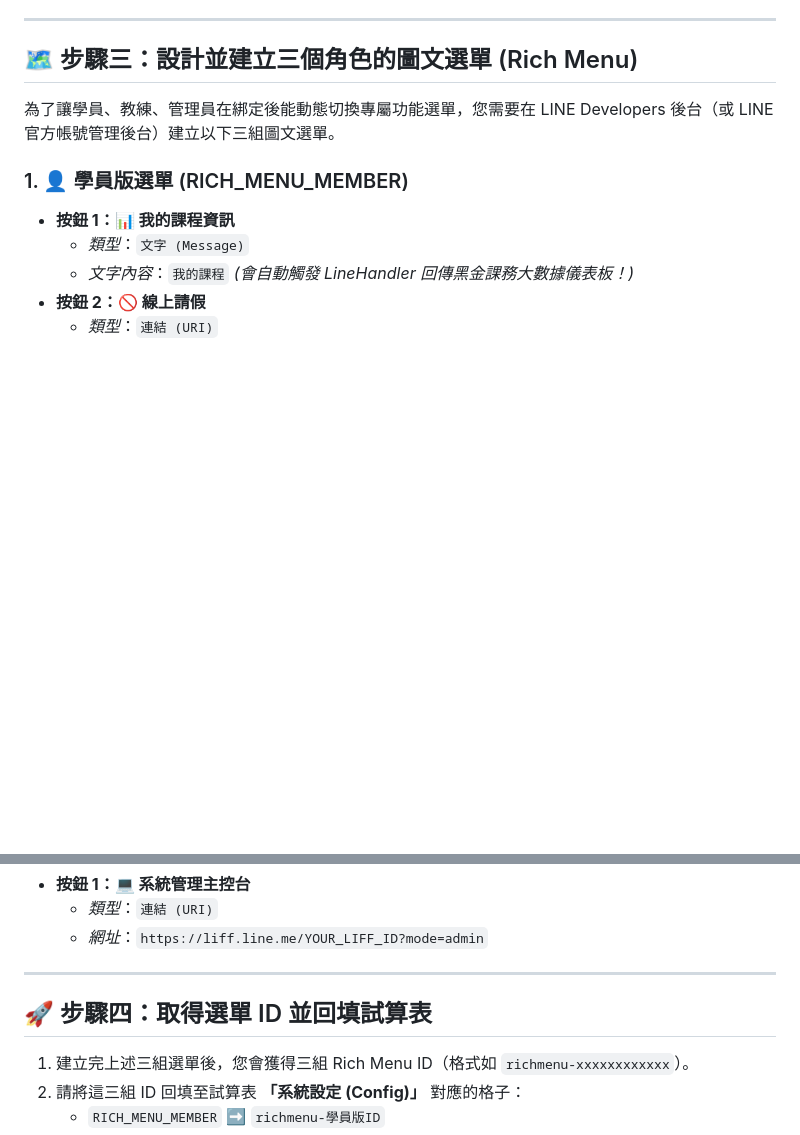
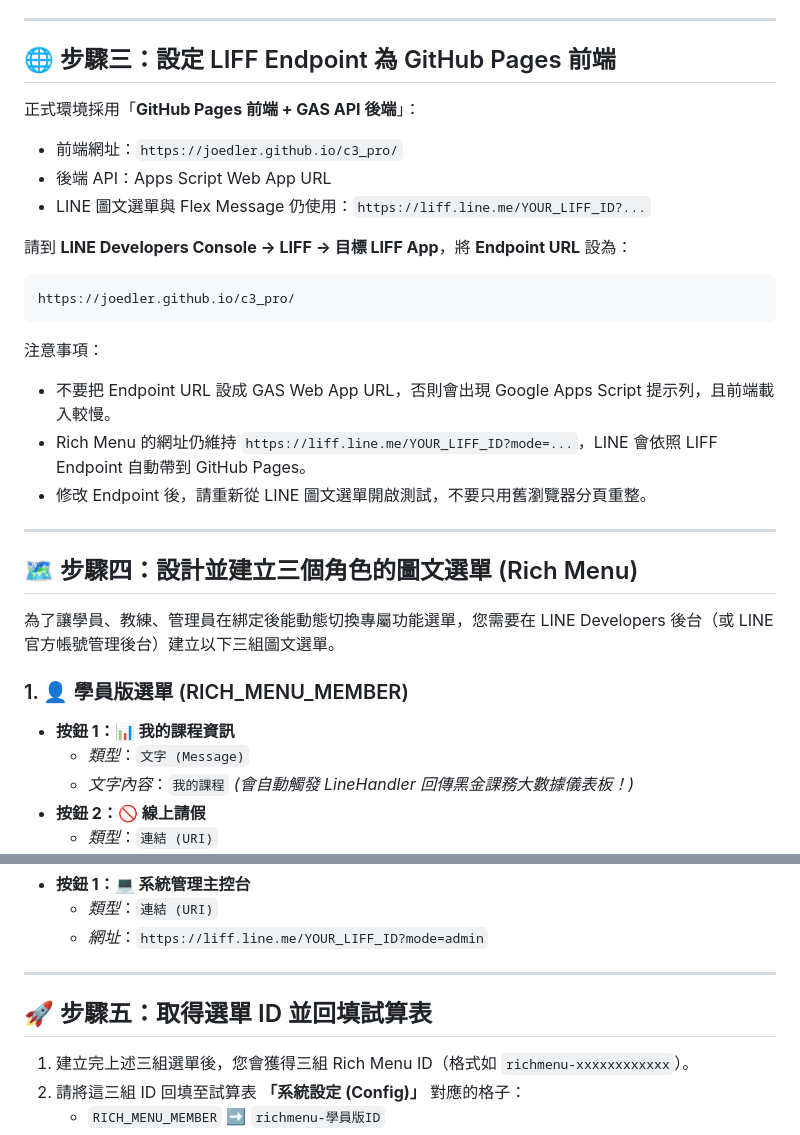
Before and after one commit to joedler/c3_pro, a Markdown page: docs/line_setup_guide.md, 2 parts joined by grey strips. Rendered like a GitHub page; blank space fills up the shorter version.

````diff
--- a/docs/line_setup_guide.md
+++ b/docs/line_setup_guide.md
@@ -28,7 +28,29 @@
 
 ---
 
-## 🗺️ 步驟三：設計並建立三個角色的圖文選單 (Rich Menu)
+## 🌐 步驟三：設定 LIFF Endpoint 為 GitHub Pages 前端
+
+正式環境採用「**GitHub Pages 前端 + GAS API 後端**」：
+
+- 前端網址：`https://joedler.github.io/c3_pro/`
+- 後端 API：Apps Script Web App URL
+- LINE 圖文選單與 Flex Message 仍使用：`https://liff.line.me/YOUR_LIFF_ID?...`
+
+請到 **LINE Developers Console → LIFF → 目標 LIFF App**，將 **Endpoint URL** 設為：
+
+```text
+https://joedler.github.io/c3_pro/
+```
+
+注意事項：
+
+- 不要把 Endpoint URL 設成 GAS Web App URL，否則會出現 Google Apps Script 提示列，且前端載入較慢。
+- Rich Menu 的網址仍維持 `https://liff.line.me/YOUR_LIFF_ID?mode=...`，LINE 會依照 LIFF Endpoint 自動帶到 GitHub Pages。
+- 修改 Endpoint 後，請重新從 LINE 圖文選單開啟測試，不要只用舊瀏覽器分頁重整。
+
+---
+
+## 🗺️ 步驟四：設計並建立三個角色的圖文選單 (Rich Menu)
 
 為了讓學員、教練、管理員在綁定後能動態切換專屬功能選單，您需要在 LINE Developers 後台（或 LINE 官方帳號管理後台）建立以下三組圖文選單。
 
@@ -58,7 +80,7 @@
 
 ---
 
-## 🚀 步驟四：取得選單 ID 並回填試算表
+## 🚀 步驟五：取得選單 ID 並回填試算表
 
 1. 建立完上述三組選單後，您會獲得三組 Rich Menu ID（格式如 `richmenu-xxxxxxxxxxxx`）。
 2. 請將這三組 ID 回填至試算表 **「系統設定 (Config)」** 對應的格子：
````
Also changed, not shown: docs/GymOS-PRD-v4.0.md (+14 -0 lines), docs/健身房管理員操作手冊.md (+8 -0 lines).
